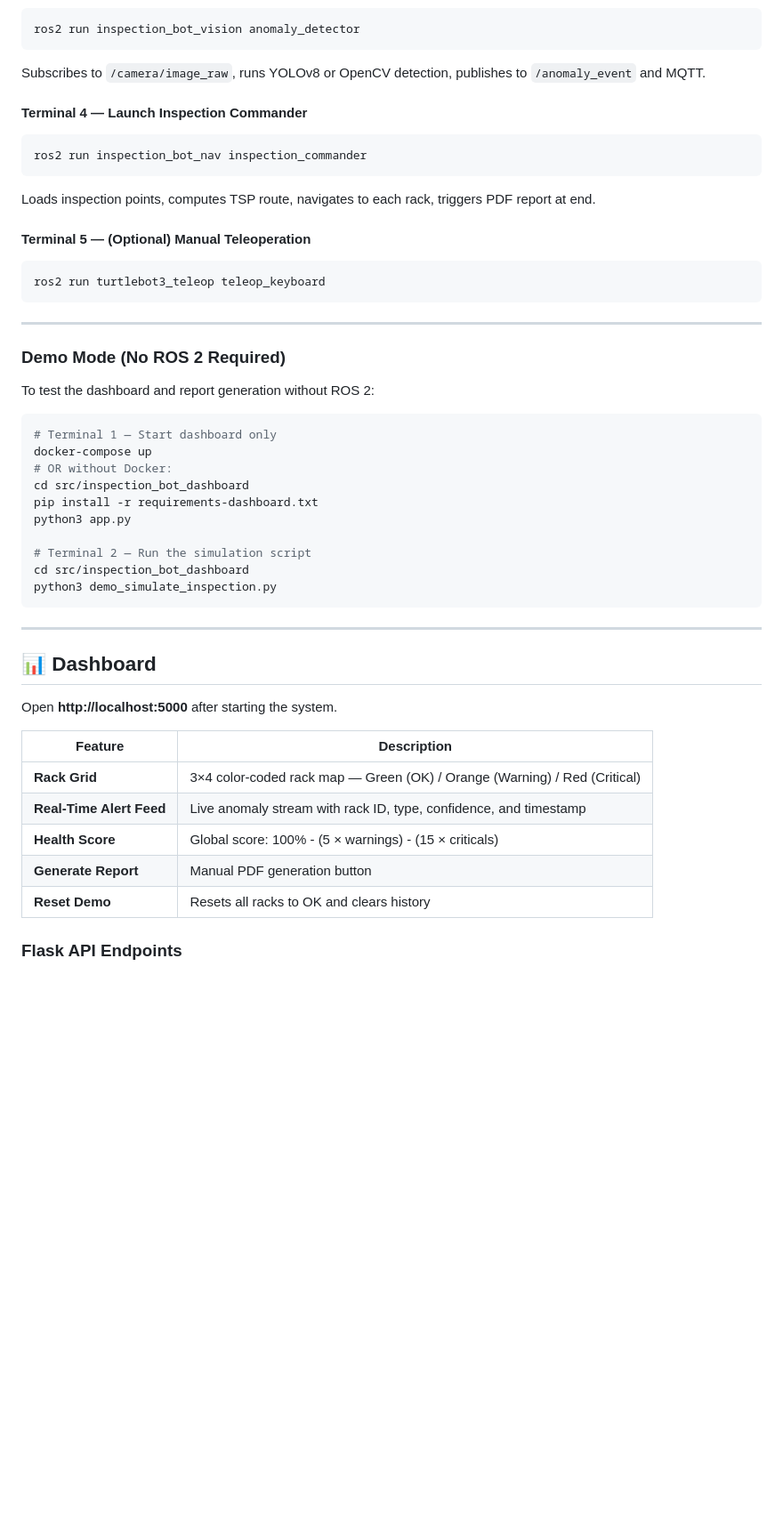
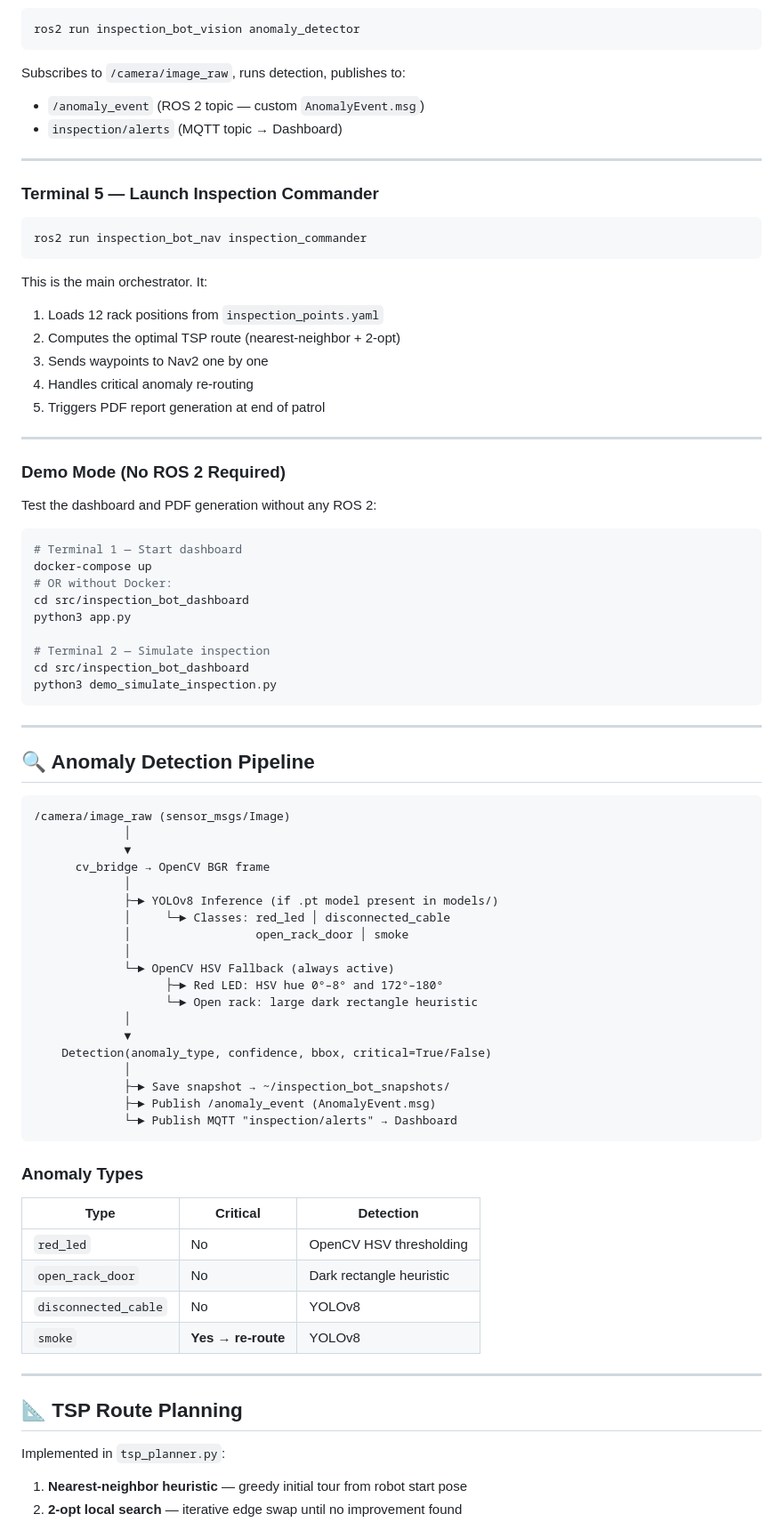
Before and after one commit to achraf25-ctrl/autonomous-server-room-inspection-robot, a Markdown page: README.md, the part around one of its changes. Shown at 89% size. Drawn GitHub-style; blank space fills up the shorter version.

````diff
--- a/README.md
+++ b/README.md
@@ -257,53 +327,84 @@ This single command launches:
 ros2 run inspection_bot_vision anomaly_detector
 ```
 
-Subscribes to `/camera/image_raw`, runs YOLOv8 or OpenCV detection, publishes to `/anomaly_event` and MQTT.
+Subscribes to `/camera/image_raw`, runs detection, publishes to:
+- `/anomaly_event` (ROS 2 topic — custom `AnomalyEvent.msg`)
+- `inspection/alerts` (MQTT topic → Dashboard)
 
-#### Terminal 4 — Launch Inspection Commander
+---
+
+### Terminal 5 — Launch Inspection Commander
 
 ```bash
 ros2 run inspection_bot_nav inspection_commander
 ```
 
-Loads inspection points, computes TSP route, navigates to each rack, triggers PDF report at end.
-
-#### Terminal 5 — (Optional) Manual Teleoperation
-
-```bash
-ros2 run turtlebot3_teleop teleop_keyboard
-```
+This is the main orchestrator. It:
+1. Loads 12 rack positions from `inspection_points.yaml`
+2. Computes the optimal TSP route (nearest-neighbor + 2-opt)
+3. Sends waypoints to Nav2 one by one
+4. Handles critical anomaly re-routing
+5. Triggers PDF report generation at end of patrol
 
 ---
 
 ### Demo Mode (No ROS 2 Required)
 
-To test the dashboard and report generation without ROS 2:
+Test the dashboard and PDF generation without any ROS 2:
 
 ```bash
-# Terminal 1 — Start dashboard only
+# Terminal 1 — Start dashboard
 docker-compose up
 # OR without Docker:
 cd src/inspection_bot_dashboard
-pip install -r requirements-dashboard.txt
 python3 app.py
 
-# Terminal 2 — Run the simulation script
+# Terminal 2 — Simulate inspection
 cd src/inspection_bot_dashboard
 python3 demo_simulate_inspection.py
 ```
 
 ---
 
-## 📊 Dashboard
+## 🔍 Anomaly Detection Pipeline
 
-Open **http://localhost:5000** after starting the system.
+```
+/camera/image_raw (sensor_msgs/Image)
+             │
+             ▼
+      cv_bridge → OpenCV BGR frame
+             │
+             ├─► YOLOv8 Inference (if .pt model present in models/)
+             │     └─► Classes: red_led │ disconnected_cable
+             │                  open_rack_door │ smoke
+             │
+             └─► OpenCV HSV Fallback (always active)
+                   ├─► Red LED: HSV hue 0°–8° and 172°–180°
+                   └─► Open rack: large dark rectangle heuristic
+             │
+             ▼
+    Detection(anomaly_type, confidence, bbox, critical=True/False)
+             │
+             ├─► Save snapshot → ~/inspection_bot_snapshots/
+             ├─► Publish /anomaly_event (AnomalyEvent.msg)
+             └─► Publish MQTT "inspection/alerts" → Dashboard
+```
 
-| Feature | Description |
-|---|---|
-| **Rack Grid** | 3×4 color-coded rack map — Green (OK) / Orange (Warning) / Red (Critical) |
-| **Real-Time Alert Feed** | Live anomaly stream with rack ID, type, confidence, and timestamp |
-| **Health Score** | Global score: 100% - (5 × warnings) - (15 × criticals) |
-| **Generate Report** | Manual PDF generation button |
-| **Reset Demo** | Resets all racks to OK and clears history |
+### Anomaly Types
 
-### Flask API Endpoints
+| Type | Critical | Detection |
+|---|---|---|
+| `red_led` | No | OpenCV HSV thresholding |
+| `open_rack_door` | No | Dark rectangle heuristic |
+| `disconnected_cable` | No | YOLOv8 |
+| `smoke` | **Yes → re-route** | YOLOv8 |
+
+---
+
+## 📐 TSP Route Planning
+
+Implemented in `tsp_planner.py`:
+
+1. **Nearest-neighbor heuristic** — greedy initial tour from robot start pose
+2. **2-opt local search** — iterative edge swap until no improvement found
+
````
Also changed, not shown: other parts of README.md (+140 -105 lines).
